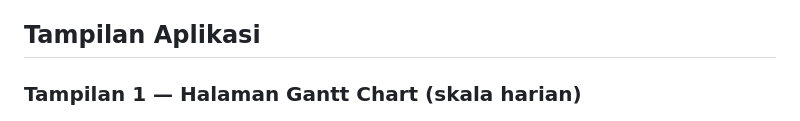
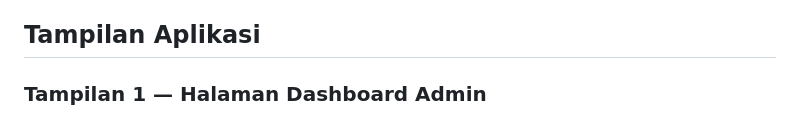
Before and after one commit to sutrisnosenen/sim-dapur-umkm, a Markdown page: README.md, the part around the change. Rendered like a GitHub page.

Commit message:
Update section title from Gantt Chart to Dashboard Admin

```diff
--- a/README.md
+++ b/README.md
@@ -24,7 +24,7 @@ Sistem Informasi Manajemen Proyek untuk persiapan pendirian dapur produksi UMKM.
 
 ## Tampilan Aplikasi
 
-### Tampilan 1 — Halaman Gantt Chart (skala harian)
+### Tampilan 1 — Halaman Dashboard Admin
 
 ![Tampilan 1 Gantt Chart](assets/gantt-tampilan1.png)
 
```
